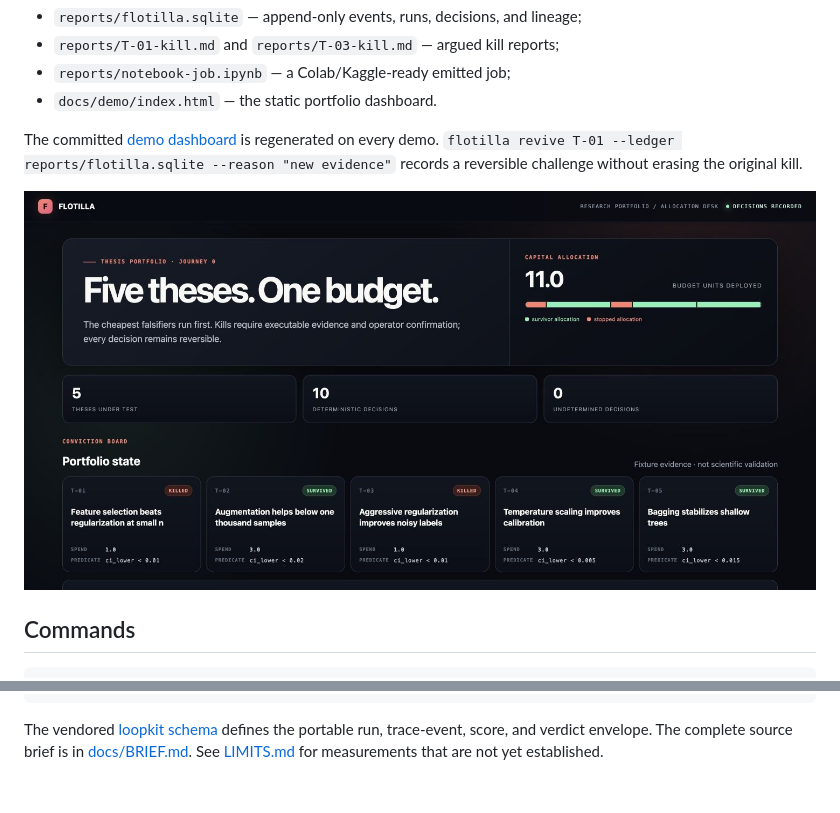
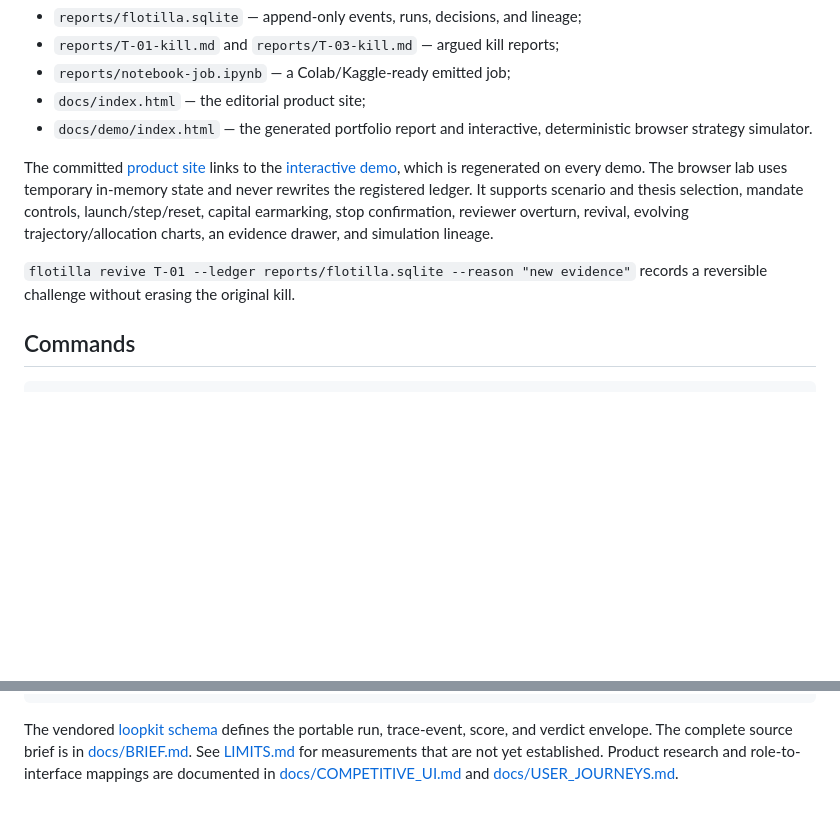
Before and after one commit to Aneesh-Pothuru/flotilla, a Markdown page: README.md, 2 parts joined by grey strips. Drawn GitHub-style; pictures changed too: docs/assets/demo.jpg; blank space fills up the shorter version.

Commit message:
site: launch full interactive product experience

```diff
--- a/README.md
+++ b/README.md
@@ -23,13 +23,20 @@ budget is released, and the three survivors receive follow-up runs. It writes:
 - `reports/flotilla.sqlite` — append-only events, runs, decisions, and lineage;
 - `reports/T-01-kill.md` and `reports/T-03-kill.md` — argued kill reports;
 - `reports/notebook-job.ipynb` — a Colab/Kaggle-ready emitted job;
-- `docs/demo/index.html` — the static portfolio dashboard.
+- `docs/index.html` — the editorial product site;
+- `docs/demo/index.html` — the generated portfolio report and interactive,
+  deterministic browser strategy simulator.
 
-The committed [demo dashboard](docs/demo/index.html) is regenerated on every
-demo. `flotilla revive T-01 --ledger reports/flotilla.sqlite --reason "new
+The committed [product site](docs/index.html) links to the
+[interactive demo](docs/demo/index.html), which is regenerated on every demo.
+The browser lab uses temporary in-memory state and never rewrites the registered
+ledger. It supports scenario and thesis selection, mandate controls,
+launch/step/reset, capital earmarking, stop confirmation, reviewer overturn,
+revival, evolving trajectory/allocation charts, an evidence drawer, and
+simulation lineage.
+
+`flotilla revive T-01 --ledger reports/flotilla.sqlite --reason "new
 evidence"` records a reversible challenge without erasing the original kill.
-
-![FLOTILLA five-thesis portfolio dashboard](docs/assets/demo.jpg)
 
 ## Commands
 
@@ -68,4 +75,6 @@ thesis + prediction + safe predicate
 The vendored [loopkit schema](schemas/loopkit.schema.json) defines the portable
 run, trace-event, score, and verdict envelope. The complete source brief is in
 [docs/BRIEF.md](docs/BRIEF.md). See [LIMITS.md](LIMITS.md) for measurements
-that are not yet established.
+that are not yet established. Product research and role-to-interface mappings
+are documented in [docs/COMPETITIVE_UI.md](docs/COMPETITIVE_UI.md) and
+[docs/USER_JOURNEYS.md](docs/USER_JOURNEYS.md).
```
Also changed, not shown: LIMITS.md (+6 -0 lines), docs/COMPETITIVE_UI.md (+53 -17 lines), docs/USER_JOURNEYS.md (added, +83 -0 lines), 9 other files.
